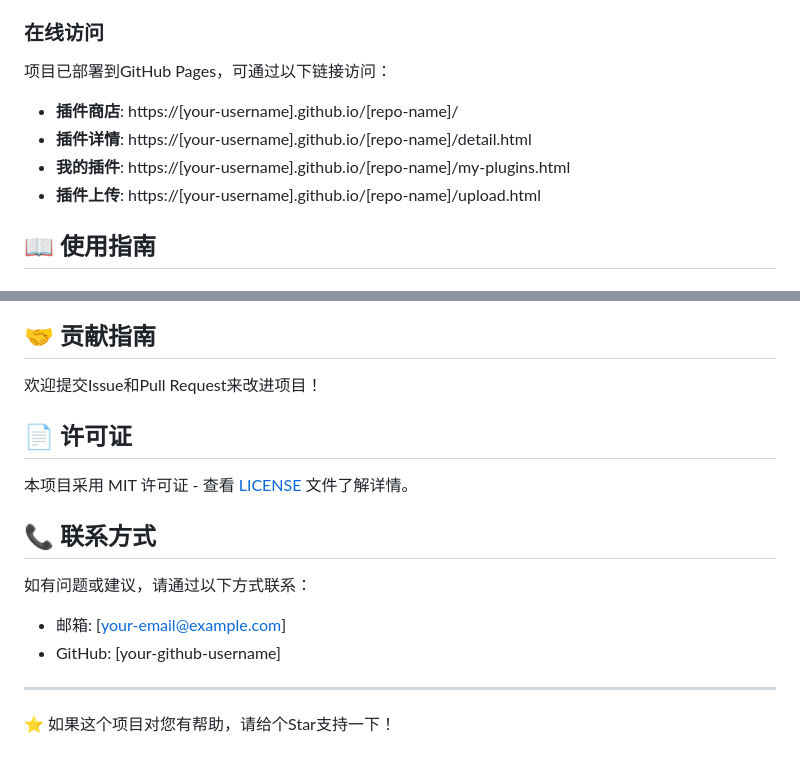
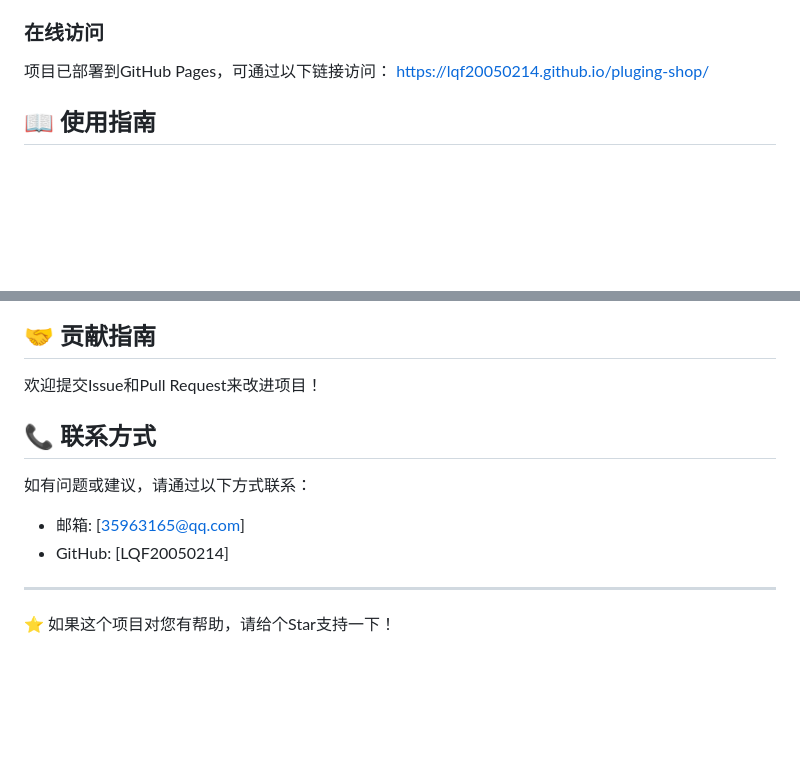
Before and after one commit to lqf20050214/pluging-shop, a Markdown page: README.md, 2 parts joined by grey strips. GitHub-like rendering; blank space fills up the shorter version.

```diff
--- a/README.md
+++ b/README.md
@@ -58,10 +58,8 @@
 
 ### 在线访问
 项目已部署到GitHub Pages，可通过以下链接访问：
-- **插件商店**: https://[your-username].github.io/[repo-name]/
-- **插件详情**: https://[your-username].github.io/[repo-name]/detail.html
-- **我的插件**: https://[your-username].github.io/[repo-name]/my-plugins.html
-- **插件上传**: https://[your-username].github.io/[repo-name]/upload.html
+https://lqf20050214.github.io/pluging-shop/
+
 
 ## 📖 使用指南
 
@@ -119,15 +117,13 @@
 
 欢迎提交Issue和Pull Request来改进项目！
 
-## 📄 许可证
 
-本项目采用 MIT 许可证 - 查看 [LICENSE](LICENSE) 文件了解详情。
 
 ## 📞 联系方式
 
 如有问题或建议，请通过以下方式联系：
-- 邮箱: [your-email@example.com]
-- GitHub: [your-github-username]
+- 邮箱: [35963165@qq.com]
+- GitHub: [LQF20050214]
 
 ---
 
```
